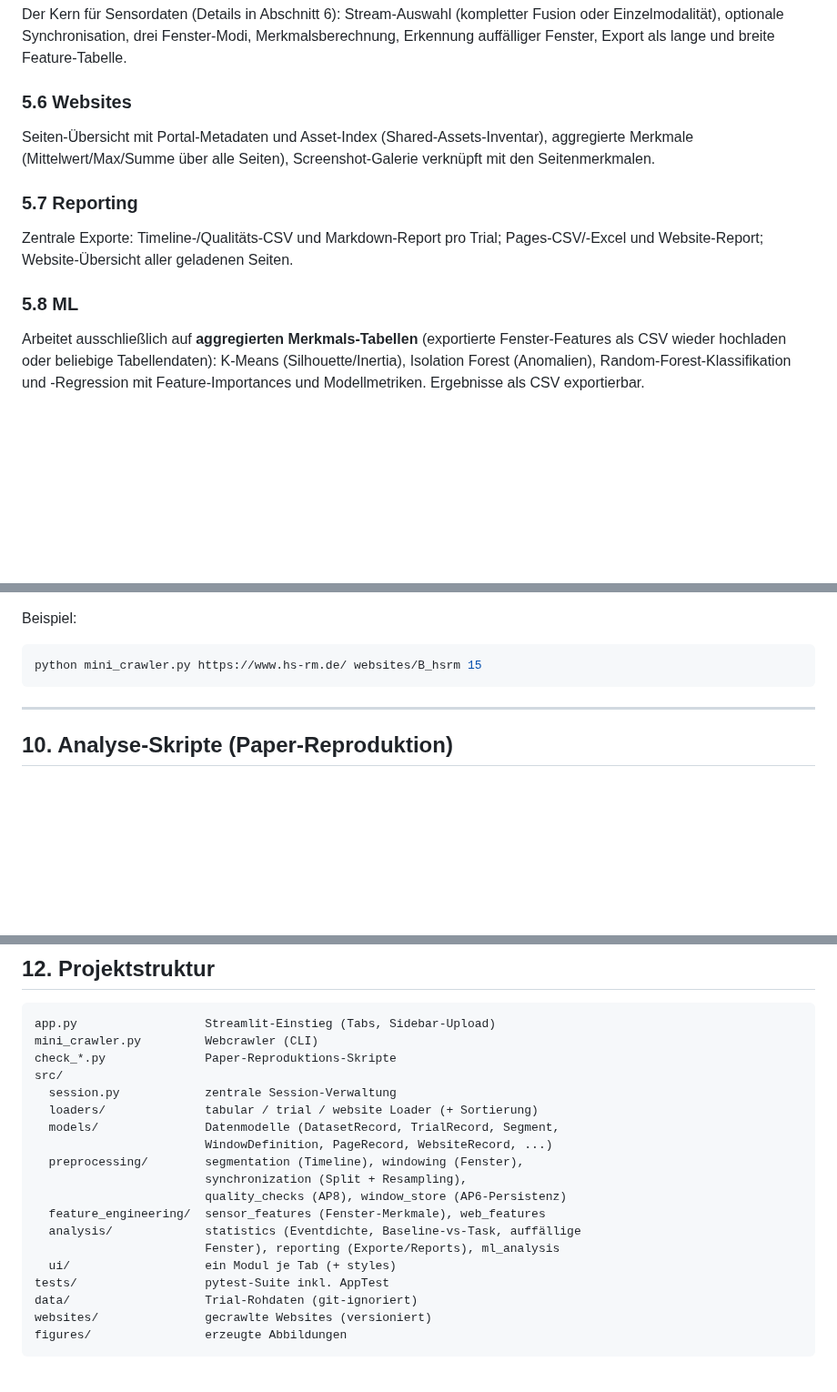
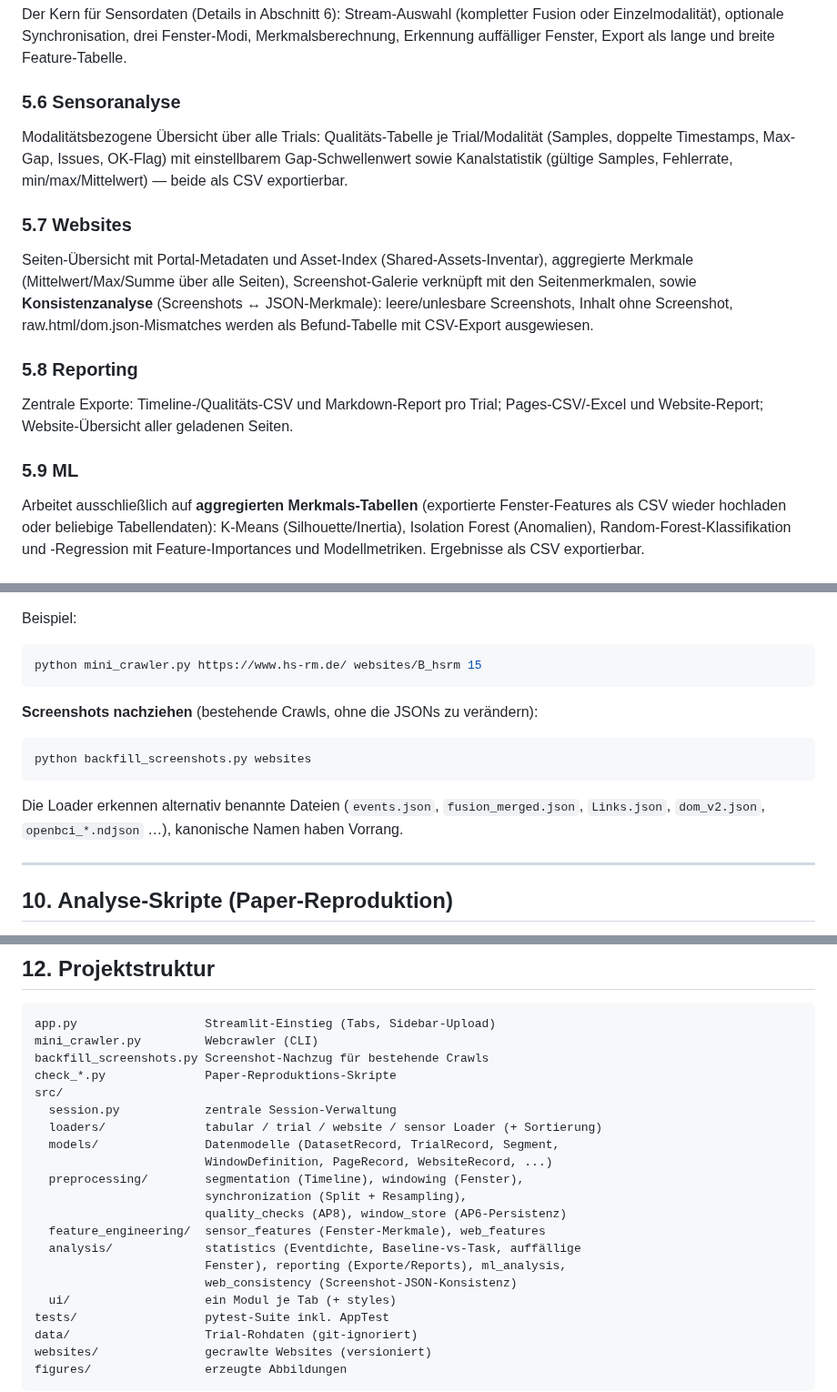
Before and after one commit to JonasKimmer/Master-Projekt, a Markdown page: HANDBUCH.md, 3 parts joined by grey strips. Shown at 91% size. Rendered like a GitHub page; blank space fills up the shorter version.

Commit message:
Handbuch auf Stand der Abschlussrunde bringen
- Sensoranalyse-Tab (5.6), Konsistenzanalyse im Website-Tab (5.7),
  Tab-Nummerierung (9 Tabs)
- Merkmalsliste um missing_rate/Fehlerrate, wählbare Kennzahlen und
  leere-Fenster-Warnung ergänzt
- Plausibilitätsbereiche um IMU und EEG/OpenBCI erweitert
- backfill_screenshots.py dokumentiert, Hinweis auf alternative
  Dateinamen (events.json, fusion_merged.json, Links.json, openbci_*),
  Projektstruktur um sensor_loader/web_consistency ergänzt

Co-Authored-By: Claude Code <noreply@anthropic.com>

````diff
--- a/HANDBUCH.md
+++ b/HANDBUCH.md
@@ -140,13 +140,16 @@ Pro Trial vier Untertabs:
 ### 5.5 Zeitfenster
 Der Kern für Sensordaten (Details in Abschnitt 6): Stream-Auswahl (kompletter Fusion oder Einzelmodalität), optionale Synchronisation, drei Fenster-Modi, Merkmalsberechnung, Erkennung auffälliger Fenster, Export als lange und breite Feature-Tabelle.
 
-### 5.6 Websites
-Seiten-Übersicht mit Portal-Metadaten und Asset-Index (Shared-Assets-Inventar), aggregierte Merkmale (Mittelwert/Max/Summe über alle Seiten), Screenshot-Galerie verknüpft mit den Seitenmerkmalen.
+### 5.6 Sensoranalyse
+Modalitätsbezogene Übersicht über alle Trials: Qualitäts-Tabelle je Trial/Modalität (Samples, doppelte Timestamps, Max-Gap, Issues, OK-Flag) mit einstellbarem Gap-Schwellenwert sowie Kanalstatistik (gültige Samples, Fehlerrate, min/max/Mittelwert) — beide als CSV exportierbar.
 
-### 5.7 Reporting
+### 5.7 Websites
+Seiten-Übersicht mit Portal-Metadaten und Asset-Index (Shared-Assets-Inventar), aggregierte Merkmale (Mittelwert/Max/Summe über alle Seiten), Screenshot-Galerie verknüpft mit den Seitenmerkmalen, sowie **Konsistenzanalyse** (Screenshots ↔ JSON-Merkmale): leere/unlesbare Screenshots, Inhalt ohne Screenshot, raw.html/dom.json-Mismatches werden als Befund-Tabelle mit CSV-Export ausgewiesen.
+
+### 5.8 Reporting
 Zentrale Exporte: Timeline-/Qualitäts-CSV und Markdown-Report pro Trial; Pages-CSV/-Excel und Website-Report; Website-Übersicht aller geladenen Seiten.
 
-### 5.8 ML
+### 5.9 ML
 Arbeitet ausschließlich auf **aggregierten Merkmals-Tabellen** (exportierte Fenster-Features als CSV wieder hochladen oder beliebige Tabellendaten): K-Means (Silhouette/Inertia), Isolation Forest (Anomalien), Random-Forest-Klassifikation und -Regression mit Feature-Importances und Modellmetriken. Ergebnisse als CSV exportierbar.
 
 ---
@@ -228,6 +232,14 @@ Beispiel:
 ```bash
 python mini_crawler.py https://www.hs-rm.de/ websites/B_hsrm 15
 ```
+
+**Screenshots nachziehen** (bestehende Crawls, ohne die JSONs zu verändern):
+
+```bash
+python backfill_screenshots.py websites
+```
+
+Die Loader erkennen alternativ benannte Dateien (`events.json`, `fusion_merged.json`, `Links.json`, `dom_v2.json`, `openbci_*.ndjson` …), kanonische Namen haben Vorrang.
 
 ---
 
@@ -265,10 +277,11 @@ pytest tests/test_synchronization.py -v    # einzelne Datei
 ```
 app.py                  Streamlit-Einstieg (Tabs, Sidebar-Upload)
 mini_crawler.py         Webcrawler (CLI)
+backfill_screenshots.py Screenshot-Nachzug für bestehende Crawls
 check_*.py              Paper-Reproduktions-Skripte
 src/
   session.py            zentrale Session-Verwaltung
-  loaders/              tabular / trial / website Loader (+ Sortierung)
+  loaders/              tabular / trial / website / sensor Loader (+ Sortierung)
   models/               Datenmodelle (DatasetRecord, TrialRecord, Segment,
                         WindowDefinition, PageRecord, WebsiteRecord, ...)
   preprocessing/        segmentation (Timeline), windowing (Fenster),
@@ -276,7 +289,8 @@ src/
                         quality_checks (AP8), window_store (AP6-Persistenz)
   feature_engineering/  sensor_features (Fenster-Merkmale), web_features
   analysis/             statistics (Eventdichte, Baseline-vs-Task, auffällige
-                        Fenster), reporting (Exporte/Reports), ml_analysis
+                        Fenster), reporting (Exporte/Reports), ml_analysis,
+                        web_consistency (Screenshot-JSON-Konsistenz)
   ui/                   ein Modul je Tab (+ styles)
 tests/                  pytest-Suite inkl. AppTest
 data/                   Trial-Rohdaten (git-ignoriert)
````
Also changed, not shown: other parts of HANDBUCH.md (+3 -2 lines).
